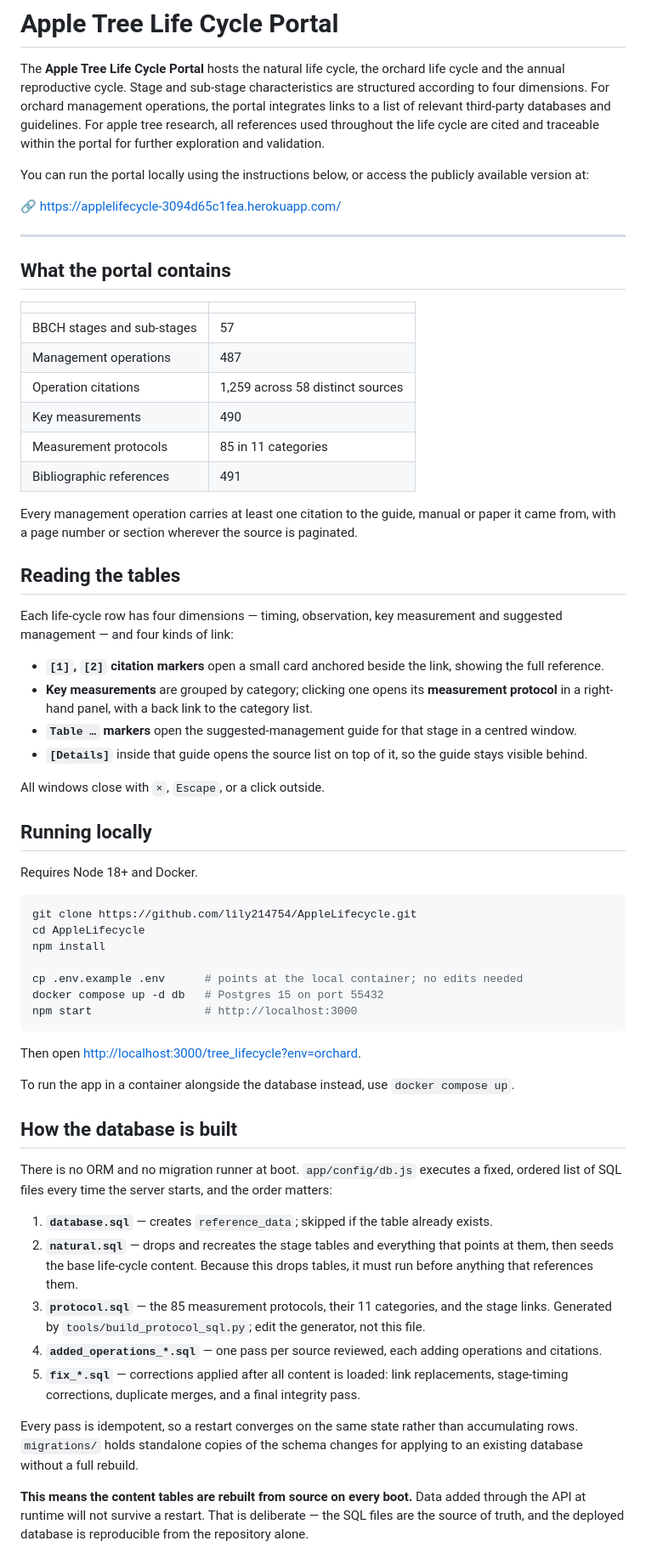
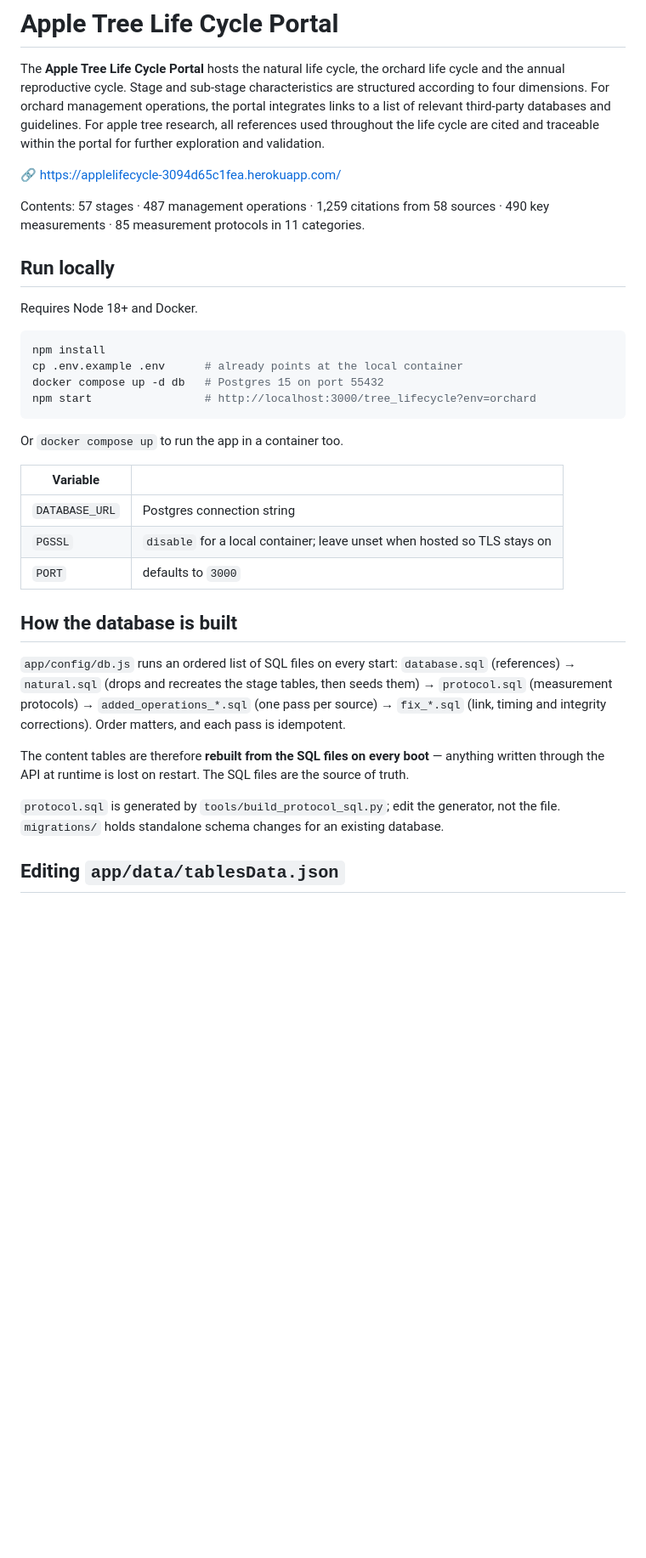
Before and after one commit to lily214754/AppleLifecycle, a Markdown page: README.md, the part around one of its changes. Shown at 85% size. GitHub-like rendering; blank space fills up the shorter version.

````diff
--- a/README.md
+++ b/README.md
@@ -2,65 +2,36 @@
 
 The **Apple Tree Life Cycle Portal** hosts the natural life cycle, the orchard life cycle and the annual reproductive cycle. Stage and sub-stage characteristics are structured according to four dimensions. For orchard management operations, the portal integrates links to a list of relevant third-party databases and guidelines. For apple tree research, all references used throughout the life cycle are cited and traceable within the portal for further exploration and validation.
 
-You can run the portal locally using the instructions below, or access the publicly available version at:
-
 🔗 [https://applelifecycle-3094d65c1fea.herokuapp.com/](https://applelifecycle-3094d65c1fea.herokuapp.com/)
 
----
+Contents: 57 stages · 487 management operations · 1,259 citations from 58 sources · 490 key measurements · 85 measurement protocols in 11 categories.
 
-## What the portal contains
-
-| | |
-|---|---|
-| BBCH stages and sub-stages | 57 |
-| Management operations | 487 |
-| Operation citations | 1,259 across 58 distinct sources |
-| Key measurements | 490 |
-| Measurement protocols | 85 in 11 categories |
-| Bibliographic references | 491 |
-
-Every management operation carries at least one citation to the guide, manual or paper it came from, with a page number or section wherever the source is paginated.
-
-## Reading the tables
-
-Each life-cycle row has four dimensions — timing, observation, key measurement and suggested management — and four kinds of link:
-
-- **`[1]`, `[2]` citation markers** open a small card anchored beside the link, showing the full reference.
-- **Key measurements** are grouped by category; clicking one opens its **measurement protocol** in a right-hand panel, with a back link to the category list.
-- **`Table …` markers** open the suggested-management guide for that stage in a centred window.
-- **`[Details]`** inside that guide opens the source list on top of it, so the guide stays visible behind.
-
-All windows close with `×`, `Escape`, or a click outside.
-
-## Running locally
+## Run locally
 
 Requires Node 18+ and Docker.
 
 ```bash
-git clone https://github.com/lily214754/AppleLifecycle.git
-cd AppleLifecycle
 npm install
-
-cp .env.example .env      # points at the local container; no edits needed
+cp .env.example .env      # already points at the local container
 docker compose up -d db   # Postgres 15 on port 55432
-npm start                 # http://localhost:3000
+npm start                 # http://localhost:3000/tree_lifecycle?env=orchard
 ```
 
-Then open <http://localhost:3000/tree_lifecycle?env=orchard>.
+Or `docker compose up` to run the app in a container too.
 
-To run the app in a container alongside the database instead, use `docker compose up`.
+| Variable | |
+|---|---|
+| `DATABASE_URL` | Postgres connection string |
+| `PGSSL` | `disable` for a local container; leave unset when hosted so TLS stays on |
+| `PORT` | defaults to `3000` |
 
 ## How the database is built
 
-There is no ORM and no migration runner at boot. `app/config/db.js` executes a fixed, ordered list of SQL files every time the server starts, and the order matters:
+`app/config/db.js` runs an ordered list of SQL files on every start: `database.sql` (references) → `natural.sql` (drops and recreates the stage tables, then seeds them) → `protocol.sql` (measurement protocols) → `added_operations_*.sql` (one pass per source) → `fix_*.sql` (link, timing and integrity corrections). Order matters, and each pass is idempotent.
 
-1. **`database.sql`** — creates `reference_data`; skipped if the table already exists.
-2. **`natural.sql`** — drops and recreates the stage tables and everything that points at them, then seeds the base life-cycle content. Because this drops tables, it must run before anything that references them.
-3. **`protocol.sql`** — the 85 measurement protocols, their 11 categories, and the stage links. Generated by `tools/build_protocol_sql.py`; edit the generator, not this file.
-4. **`added_operations_*.sql`** — one pass per source reviewed, each adding operations and citations.
-5. **`fix_*.sql`** — corrections applied after all content is loaded: link replacements, stage-timing corrections, duplicate merges, and a final integrity pass.
+The content tables are therefore **rebuilt from the SQL files on every boot** — anything written through the API at runtime is lost on restart. The SQL files are the source of truth.
 
-Every pass is idempotent, so a restart converges on the same state rather than accumulating rows. `migrations/` holds standalone copies of the schema changes for applying to an existing database without a full rebuild.
+`protocol.sql` is generated by `tools/build_protocol_sql.py`; edit the generator, not the file. `migrations/` holds standalone schema changes for an existing database.
 
-**This means the content tables are rebuilt from source on every boot.** Data added through the API at runtime will not survive a restart. That is deliberate — the SQL files are the source of truth, and the deployed database is reproducible from the repository alone.
+## Editing `app/data/tablesData.json`
 
````
Also changed, not shown: other parts of README.md (+5 -36 lines).
